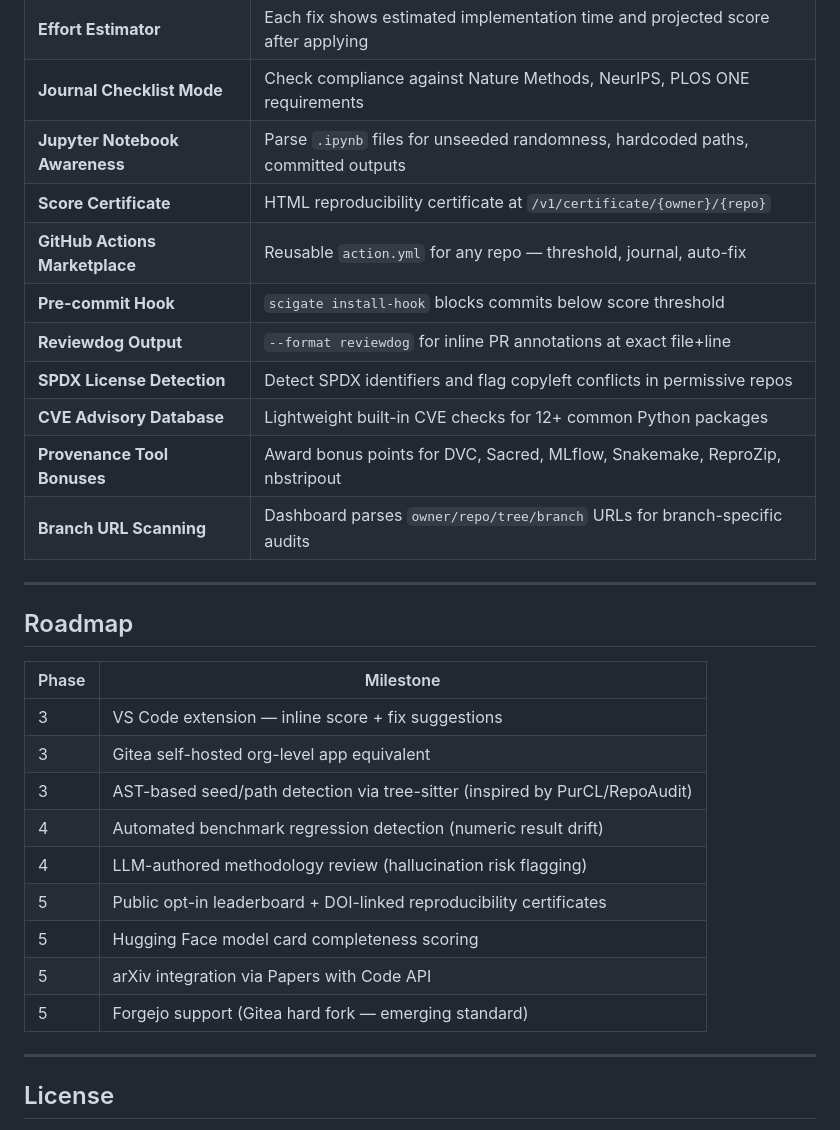
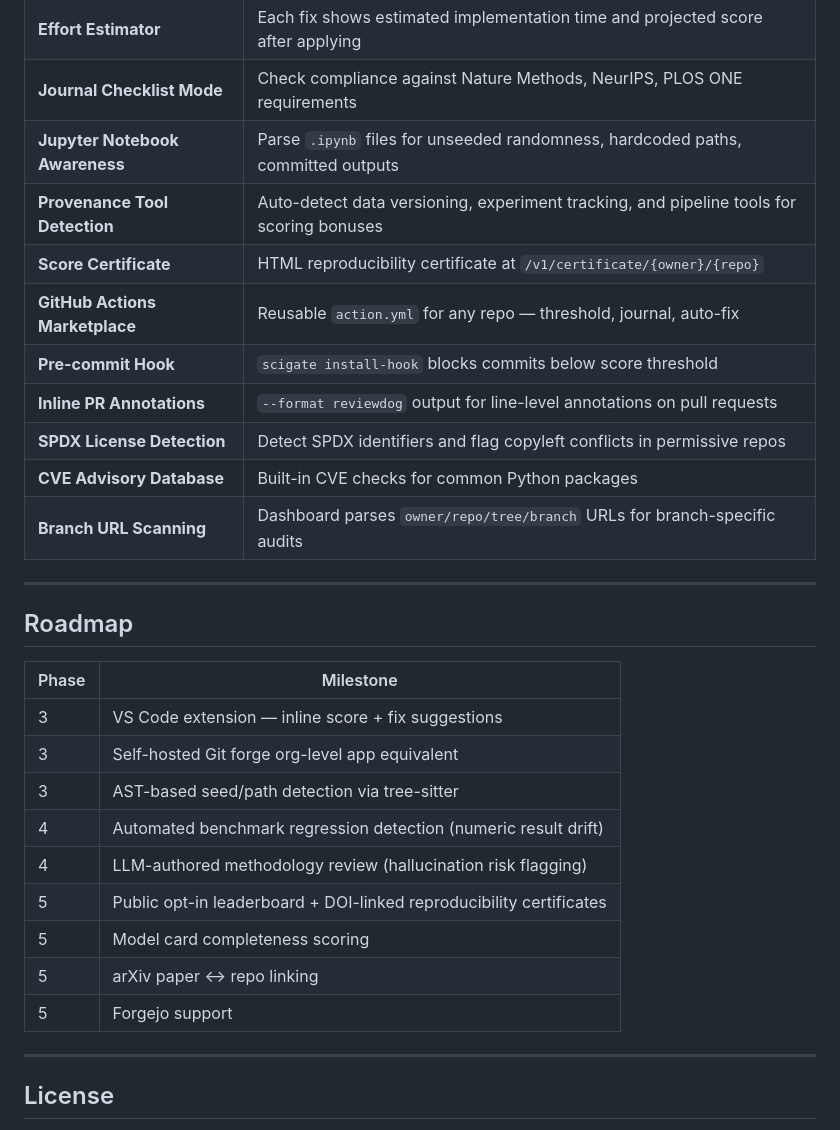
Before and after one commit to parthassamal/SciGate, a Markdown page: README.md, the part around one of its changes. GitHub-like rendering.

```diff
--- a/README.md
+++ b/README.md
@@ -460,13 +422,13 @@ PROVENANCE_TOOLS = {
 | **Effort Estimator** | Each fix shows estimated implementation time and projected score after applying |
 | **Journal Checklist Mode** | Check compliance against Nature Methods, NeurIPS, PLOS ONE requirements |
 | **Jupyter Notebook Awareness** | Parse `.ipynb` files for unseeded randomness, hardcoded paths, committed outputs |
+| **Provenance Tool Detection** | Auto-detect data versioning, experiment tracking, and pipeline tools for scoring bonuses |
 | **Score Certificate** | HTML reproducibility certificate at `/v1/certificate/{owner}/{repo}` |
 | **GitHub Actions Marketplace** | Reusable `action.yml` for any repo — threshold, journal, auto-fix |
 | **Pre-commit Hook** | `scigate install-hook` blocks commits below score threshold |
-| **Reviewdog Output** | `--format reviewdog` for inline PR annotations at exact file+line |
+| **Inline PR Annotations** | `--format reviewdog` output for line-level annotations on pull requests |
 | **SPDX License Detection** | Detect SPDX identifiers and flag copyleft conflicts in permissive repos |
-| **CVE Advisory Database** | Lightweight built-in CVE checks for 12+ common Python packages |
-| **Provenance Tool Bonuses** | Award bonus points for DVC, Sacred, MLflow, Snakemake, ReproZip, nbstripout |
+| **CVE Advisory Database** | Built-in CVE checks for common Python packages |
 | **Branch URL Scanning** | Dashboard parses `owner/repo/tree/branch` URLs for branch-specific audits |
 
 ---
@@ -476,14 +438,14 @@ PROVENANCE_TOOLS = {
 | Phase | Milestone |
 |---|---|
 | 3 | VS Code extension — inline score + fix suggestions |
-| 3 | Gitea self-hosted org-level app equivalent |
-| 3 | AST-based seed/path detection via tree-sitter (inspired by PurCL/RepoAudit) |
+| 3 | Self-hosted Git forge org-level app equivalent |
+| 3 | AST-based seed/path detection via tree-sitter |
 | 4 | Automated benchmark regression detection (numeric result drift) |
 | 4 | LLM-authored methodology review (hallucination risk flagging) |
 | 5 | Public opt-in leaderboard + DOI-linked reproducibility certificates |
-| 5 | Hugging Face model card completeness scoring |
-| 5 | arXiv integration via Papers with Code API |
-| 5 | Forgejo support (Gitea hard fork — emerging standard) |
+| 5 | Model card completeness scoring |
+| 5 | arXiv paper ↔ repo linking |
+| 5 | Forgejo support |
 
 ---
 
```
Also changed, not shown: other parts of README.md (+0 -38 lines), .claude/SKILL.md (+16 -15 lines).
